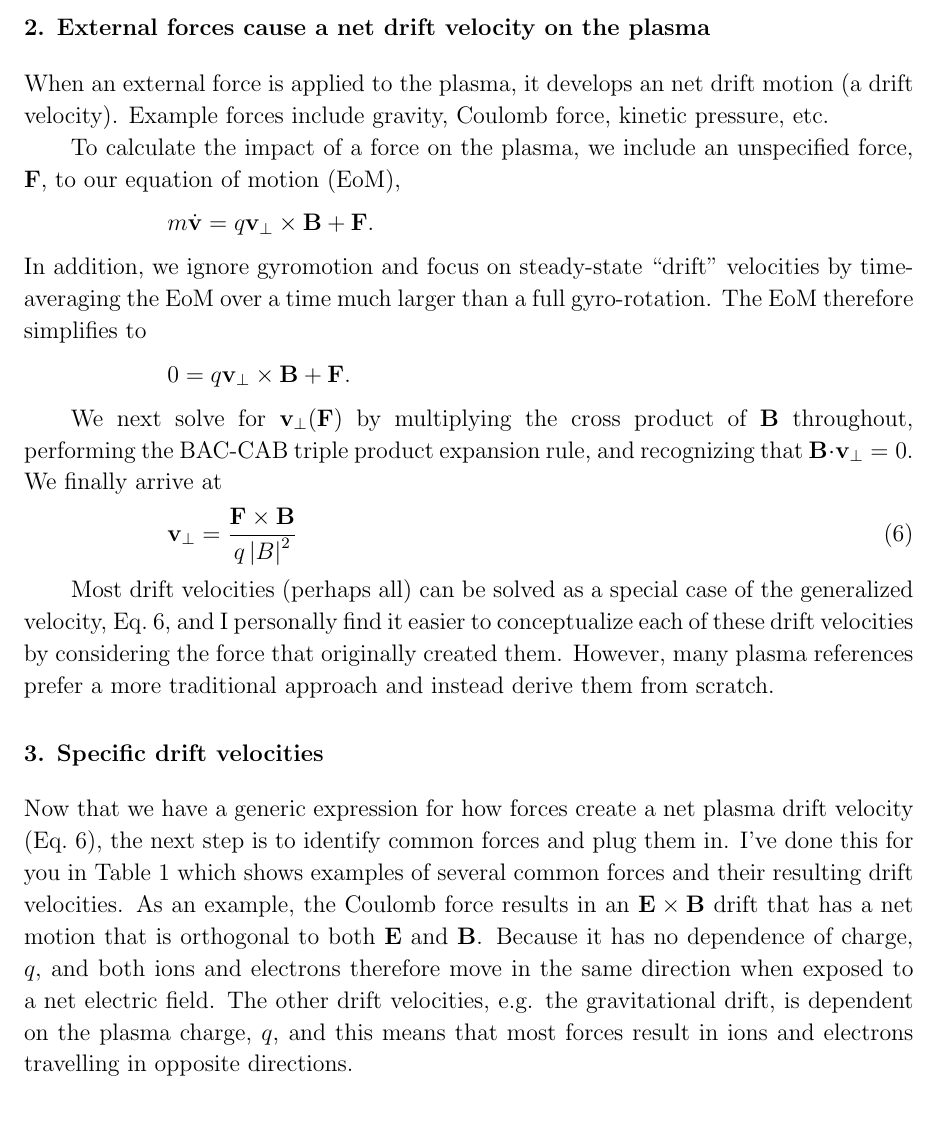
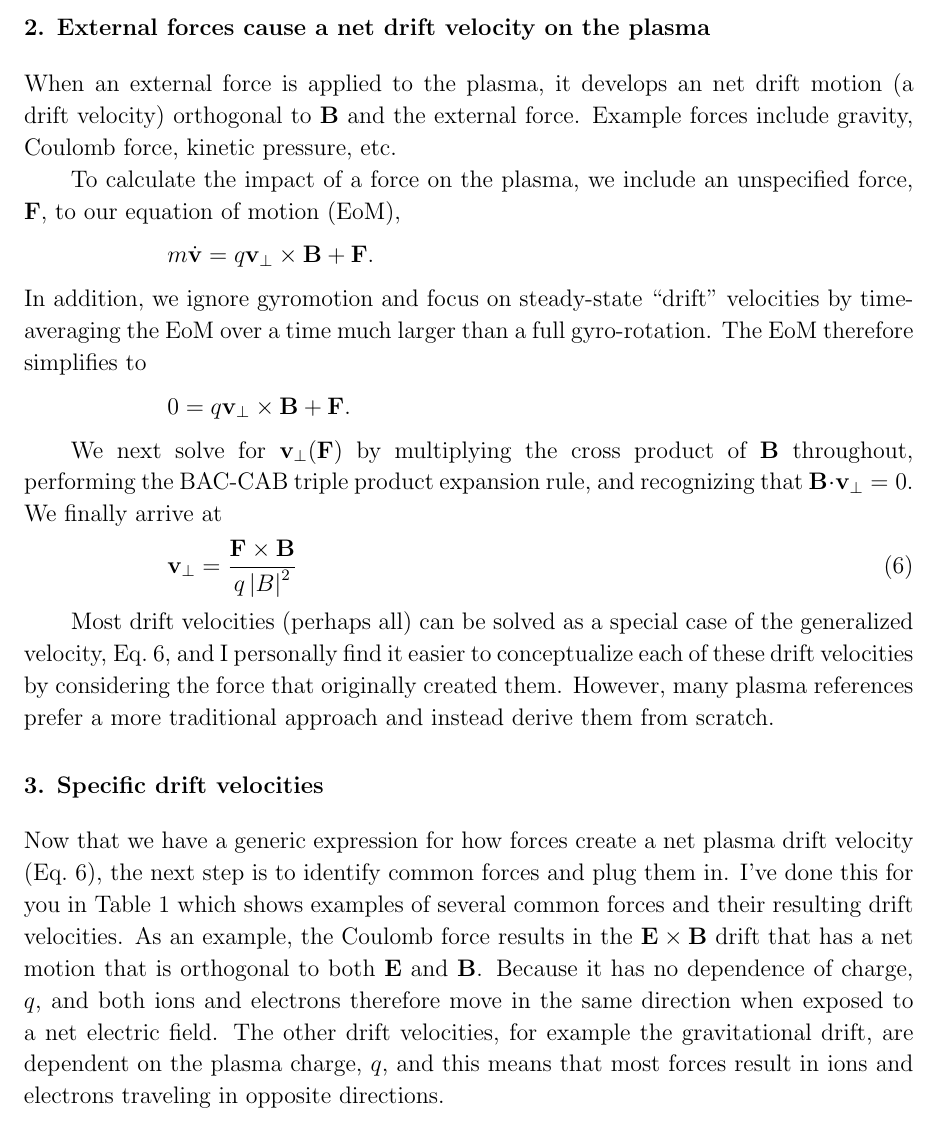
Before and after one commit to jwbrooks0/misc_derivations, a LaTeX paper (Plasma_physics/Drift_velocities/plasma_drift_velocities.tex): part of page 2 of 4, cut so that both start at the same text. Compiled offline with pdfLaTeX.

Commit message:
minor typos

```diff
--- a/Plasma_physics/Drift_velocities/plasma_drift_velocities.tex
+++ b/Plasma_physics/Drift_velocities/plasma_drift_velocities.tex
@@ -132,7 +132,7 @@ This derivation informs us that the plasma rotates around the magnetic field lin
 
 \section{External forces cause a net drift velocity on the plasma}
 
-When an external force is applied to the plasma, it develops an net drift motion (a drift velocity).  Example forces include gravity, Coulomb force, kinetic pressure, etc.
+When an external force is applied to the plasma, it develops an net drift motion (a drift velocity) orthogonal to $\mathbf{B}$ and the external force.  Example forces include gravity, Coulomb force, kinetic pressure, etc.
 
 To calculate the impact of a force on the plasma, we include an unspecified force, $\mathbf{F}$, to our equation of motion (EoM),
 \begin{equation*}
@@ -156,7 +156,7 @@ Most drift velocities (perhaps all) can be solved as a special case of the gener
 
 \section{Specific drift velocities}
 
-Now that we have a generic expression for how forces create a net plasma drift velocity (Eq.~\ref{eq:drift_velocity_generic}), the next step is to identify common forces and plug them in.  I've done this for you in Table~\ref{tab:drift_summary} which shows examples of several common forces and their resulting drift velocities.  As an example, the Coulomb force results in an $\mathbf{E} \times \mathbf{B} $ drift that has a net motion that is orthogonal to both $\mathbf{E}$ and $\mathbf{B}$.  Because it has no dependence of charge, $q$, and both ions and electrons therefore move in the same direction when exposed to a net electric field.  The other drift velocities, e.g. the gravitational drift, is dependent on the plasma charge, $q$, and this means that most forces result in ions and electrons travelling in opposite directions.
+Now that we have a generic expression for how forces create a net plasma drift velocity (Eq.~\ref{eq:drift_velocity_generic}), the next step is to identify common forces and plug them in.  I've done this for you in Table~\ref{tab:drift_summary} which shows examples of several common forces and their resulting drift velocities.  As an example, the Coulomb force results in the $\mathbf{E} \times \mathbf{B} $ drift that has a net motion that is orthogonal to both $\mathbf{E}$ and $\mathbf{B}$.  Because it has no dependence of charge, $q$, and both ions and electrons therefore move in the same direction when exposed to a net electric field.  The other drift velocities, for example the gravitational drift, are dependent on the plasma charge, $q$, and this means that most forces result in ions and electrons traveling in opposite directions.
 
 \renewcommand{\arraystretch}{1.5} %% Increases row height in the table
 \begin{table}[h]
```
Also changed, not shown: Plasma_physics/Drift_velocities/plasma_drift_velocities.pdf, Plasma_physics/Drift_velocities/plasma_drift_velocities.tex (2 more changed lines), 2 other files.
